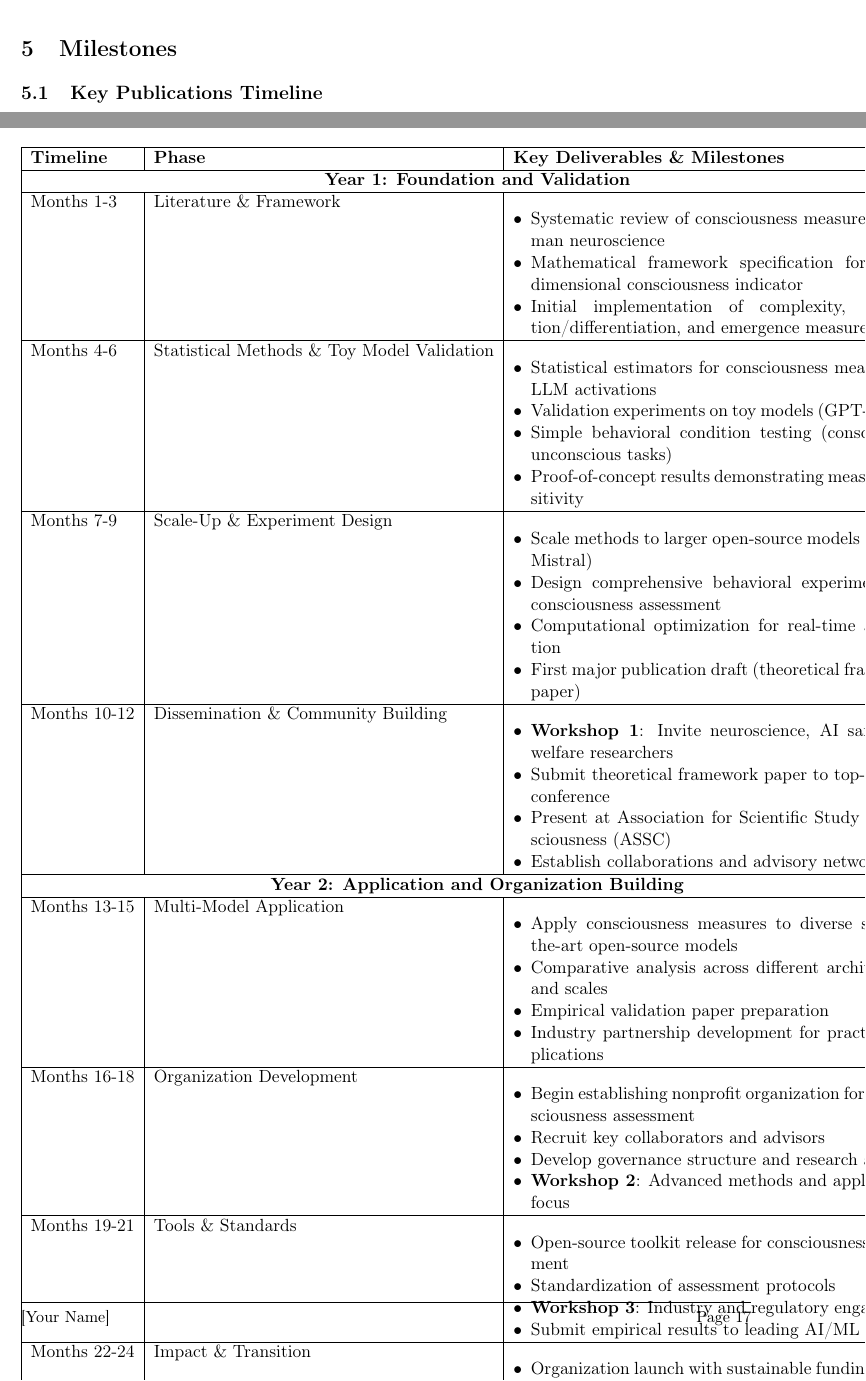
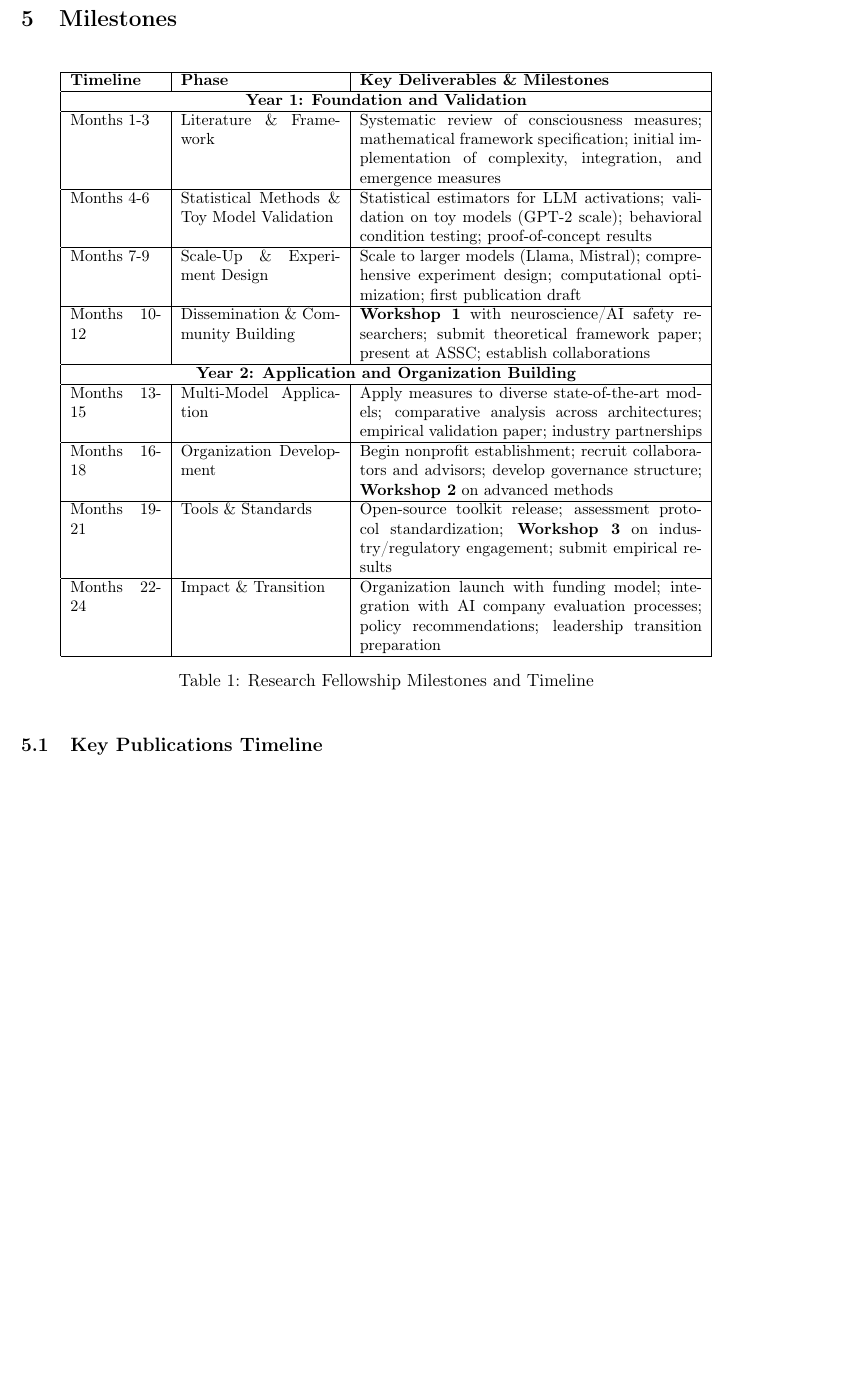
Before and after one commit to gcorlouer/digital_sentience_proposal, a LaTeX paper (research_proposal.tex): two parts of pages 12 and 17 of 17 before the commit and part of page 12 of 16 after it, the two joined at a grey line, cut so that both start at the same text, the shorter picture padded with empty space. Compiled offline with pdfLaTeX.

Commit message:
Fix table compilation issues in Milestones section
- Removed problematic nested itemize environments from table cells
- Adjusted column widths from |l|l|p{9cm}| to |p{2cm}|p{3.5cm}|p{7.5cm}|
- Added proper table positioning [!htbp] and \small font sizing
- Converted bullet points to semicolon-separated concise text
- Preserved all essential milestone information in condensed format
- Document now compiles successfully to 16-page PDF without critical errors
- Fixed 'Float too large for page' and 'Overfull hbox' LaTeX warnings
- Table now fits properly within page margins while maintaining readability

```diff
--- a/research_proposal.tex
+++ b/research_proposal.tex
@@ -231,78 +231,40 @@ Negative results—where consciousness measures fail to distinguish between cond
 An plausible outcome involves a mix of positive and negative results, where some consciousness measures significantly change between conditions while others do not. This pattern could reveal which aspects of human consciousness are captured by current AI systems and which remain absent.
 %============================================================================
 \section{Milestones}
-\begin{table}[h]
+\begin{table}[!htbp]
     \centering
-    \begin{tabular}{|l|l|p{9cm}|}
+    \small
+    \begin{tabular}{|p{2cm}|p{3.5cm}|p{7.5cm}|}
     \hline
     \textbf{Timeline} & \textbf{Phase} & \textbf{Key Deliverables \& Milestones} \\
     \hline
     \multicolumn{3}{|c|}{\textbf{Year 1: Foundation and Validation}} \\
     \hline
     Months 1-3 & Literature \& Framework &
-    \begin{itemize}[leftmargin=*,noitemsep,topsep=0pt]
-        \item Systematic review of consciousness measures in human neuroscience
-        \item Mathematical framework specification for multi-dimensional consciousness indicator
-        \item Initial implementation of complexity, integration/differentiation, and emergence measures
-    \end{itemize} \\
+    Systematic review of consciousness measures; mathematical framework specification; initial implementation of complexity, integration, and emergence measures \\
     \hline
     Months 4-6 & Statistical Methods \& Toy Model Validation &
-    \begin{itemize}[leftmargin=*,noitemsep,topsep=0pt]
-        \item Statistical estimators for consciousness measures in LLM activations
-        \item Validation experiments on toy models (GPT-2 scale)
-        \item Simple behavioral condition testing (conscious vs unconscious tasks)
-        \item Proof-of-concept results demonstrating measure sensitivity
-    \end{itemize} \\
+    Statistical estimators for LLM activations; validation on toy models (GPT-2 scale); behavioral condition testing; proof-of-concept results \\
     \hline
     Months 7-9 & Scale-Up \& Experiment Design &
-    \begin{itemize}[leftmargin=*,noitemsep,topsep=0pt]
-        \item Scale methods to larger open-source models (Llama, Mistral)
-        \item Design comprehensive behavioral experiments for consciousness assessment
-        \item Computational optimization for real-time application
-        \item First major publication draft (theoretical framework paper)
-    \end{itemize} \\
+    Scale to larger models (Llama, Mistral); comprehensive experiment design; computational optimization; first publication draft \\
     \hline
     Months 10-12 & Dissemination \& Community Building &
-    \begin{itemize}[leftmargin=*,noitemsep,topsep=0pt]
-        \item \textbf{Workshop 1}: Invite neuroscience, AI safety, AI welfare researchers
-        \item Submit theoretical framework paper to top-tier ML conference
-        \item Present at Association for Scientific Study of Consciousness (ASSC)
-        \item Establish collaborations and advisory network
-    \end{itemize} \\
+    \textbf{Workshop 1} with neuroscience/AI safety researchers; submit theoretical framework paper; present at ASSC; establish collaborations \\
     \hline
     \multicolumn{3}{|c|}{\textbf{Year 2: Application and Organization Building}} \\
     \hline
     Months 13-15 & Multi-Model Application &
-    \begin{itemize}[leftmargin=*,noitemsep,topsep=0pt]
-        \item Apply consciousness measures to diverse state-of-the-art open-source models
-        \item Comparative analysis across different architectures and scales
-        \item Empirical validation paper preparation
-        \item Industry partnership development for practical applications
-    \end{itemize} \\
+    Apply measures to diverse state-of-the-art models; comparative analysis across architectures; empirical validation paper; industry partnerships \\
     \hline
     Months 16-18 & Organization Development &
-    \begin{itemize}[leftmargin=*,noitemsep,topsep=0pt]
-        \item Begin establishing nonprofit organization for AI consciousness assessment
-        \item Recruit key collaborators and advisors
-        \item Develop governance structure and research agenda
-        \item \textbf{Workshop 2}: Advanced methods and applications focus
-    \end{itemize} \\
+    Begin nonprofit establishment; recruit collaborators and advisors; develop governance structure; \textbf{Workshop 2} on advanced methods \\
     \hline
     Months 19-21 & Tools \& Standards &
-    \begin{itemize}[leftmargin=*,noitemsep,topsep=0pt]
-        \item Open-source toolkit release for consciousness assessment
-        \item Standardization of assessment protocols
-        \item \textbf{Workshop 3}: Industry and regulatory engagement
-        \item Submit empirical results to leading AI/ML venues
-    \end{itemize} \\
+    Open-source toolkit release; assessment protocol standardization; \textbf{Workshop 3} on industry/regulatory engagement; submit empirical results \\
     \hline
     Months 22-24 & Impact \& Transition &
-    \begin{itemize}[leftmargin=*,noitemsep,topsep=0pt]
-        \item Organization launch with sustainable funding model
-        \item Integration with frontier AI company evaluation processes
-        \item Policy recommendations for consciousness assessment standards
-        \item Prepare for independent organization leadership transition
-    \end{itemize} \\
+    Organization launch with funding model; integration with AI company evaluation processes; policy recommendations; leadership transition preparation \\
     \hline
     \end{tabular}
     \caption{Research Fellowship Milestones and Timeline}
```
